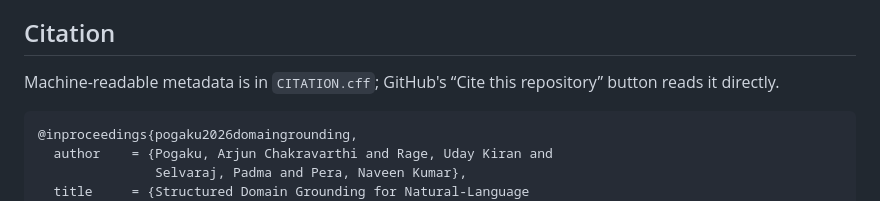
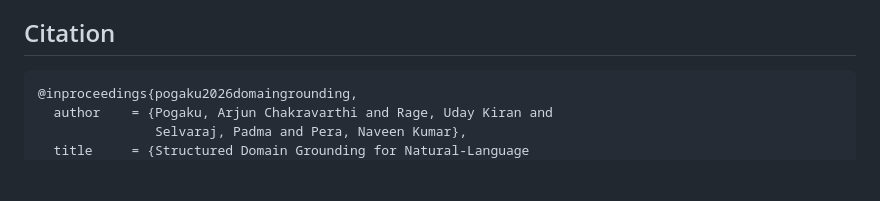
Before and after one commit to arjunpogaku/jpm2kg, a Markdown page: README.md, the part around the change. Rendered like a GitHub page; blank space fills up the shorter version.

Commit message:
Remove citation metadata from README
Removed citation metadata section from README.

````diff
--- a/README.md
+++ b/README.md
@@ -215,9 +215,6 @@ both.
 
 ## Citation
 
-Machine-readable metadata is in `CITATION.cff`; GitHub's “Cite this repository”
-button reads it directly.
-
 ```bibtex
 @inproceedings{pogaku2026domaingrounding,
   author    = {Pogaku, Arjun Chakravarthi and Rage, Uday Kiran and
````
